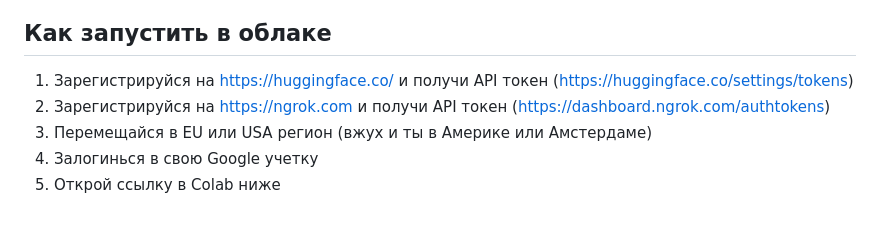
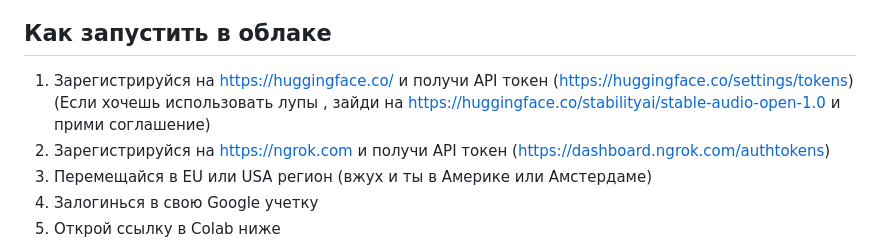
Before and after one commit to cristie-music/YuE2-3B-Studio, a Markdown page: README.md, the part around the change. Rendered like a GitHub page; blank space fills up the shorter version.

```diff
--- a/README.md
+++ b/README.md
@@ -26,6 +26,7 @@
 ## Как запустить в облаке
 
 1. Зарегистрируйся на https://huggingface.co/ и получи API токен (https://huggingface.co/settings/tokens)
+(Если хочешь использовать лупы , зайди на https://huggingface.co/stabilityai/stable-audio-open-1.0 и прими соглашение)
 2. Зарегистрируйся на https://ngrok.com и получи API токен (https://dashboard.ngrok.com/authtokens)
 3. Перемещайся в EU или USA регион (вжух и ты в Америке или Амстердаме)
 4. Залогинься в свою Google учетку
```
